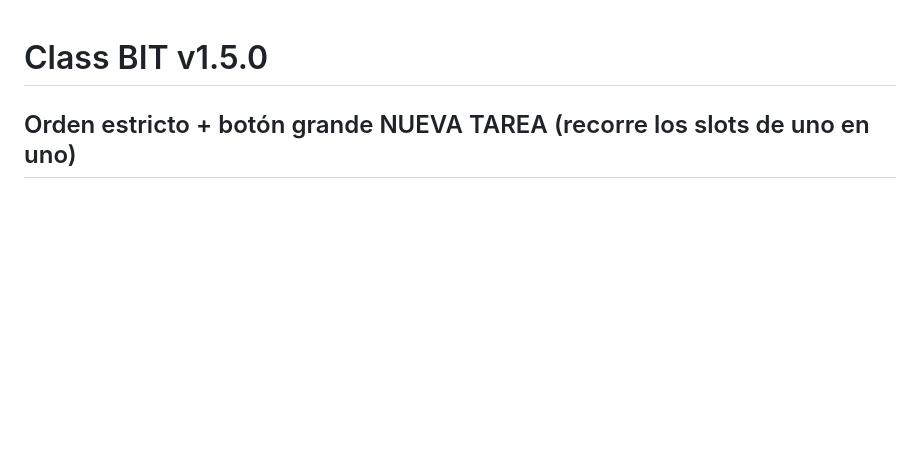
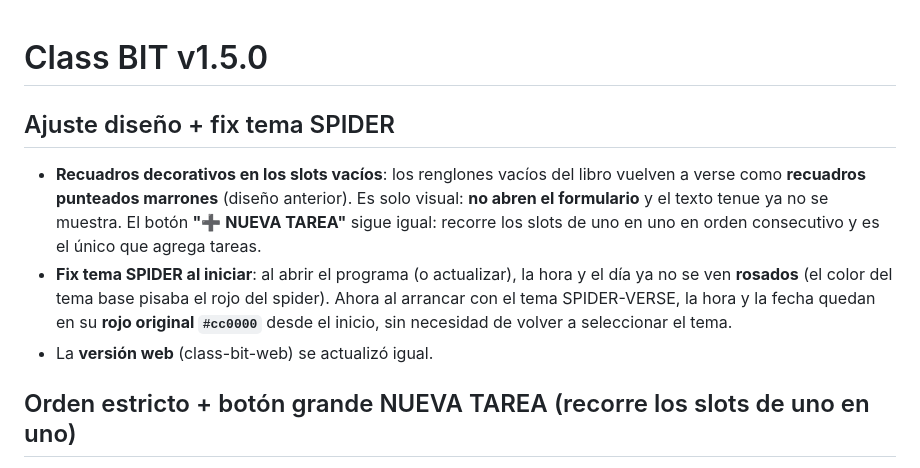
Before and after one commit to sarmientordev/Class-BIT, a Markdown page: release-notes.md, the part around the change. GitHub-like rendering; blank space fills up the shorter version.

Commit message:
Notas v1.5.0: recuadros decorativos + fix spider hora roja al iniciar

```diff
--- a/release-notes.md
+++ b/release-notes.md
@@ -1,4 +1,10 @@
 # Class BIT v1.5.0
+
+## Ajuste diseño + fix tema SPIDER
+
+- **Recuadros decorativos en los slots vacíos**: los renglones vacíos del libro vuelven a verse como **recuadros punteados marrones** (diseño anterior). Es solo visual: **no abren el formulario** y el texto tenue ya no se muestra. El botón **"➕ NUEVA TAREA"** sigue igual: recorre los slots de uno en uno en orden consecutivo y es el único que agrega tareas.
+- **Fix tema SPIDER al iniciar**: al abrir el programa (o actualizar), la hora y el día ya no se ven **rosados** (el color del tema base pisaba el rojo del spider). Ahora al arrancar con el tema SPIDER-VERSE, la hora y la fecha quedan en su **rojo original `#cc0000`** desde el inicio, sin necesidad de volver a seleccionar el tema.
+- La **versión web** (class-bit-web) se actualizó igual.
 
 ## Orden estricto + botón grande NUEVA TAREA (recorre los slots de uno en uno)
 
```
